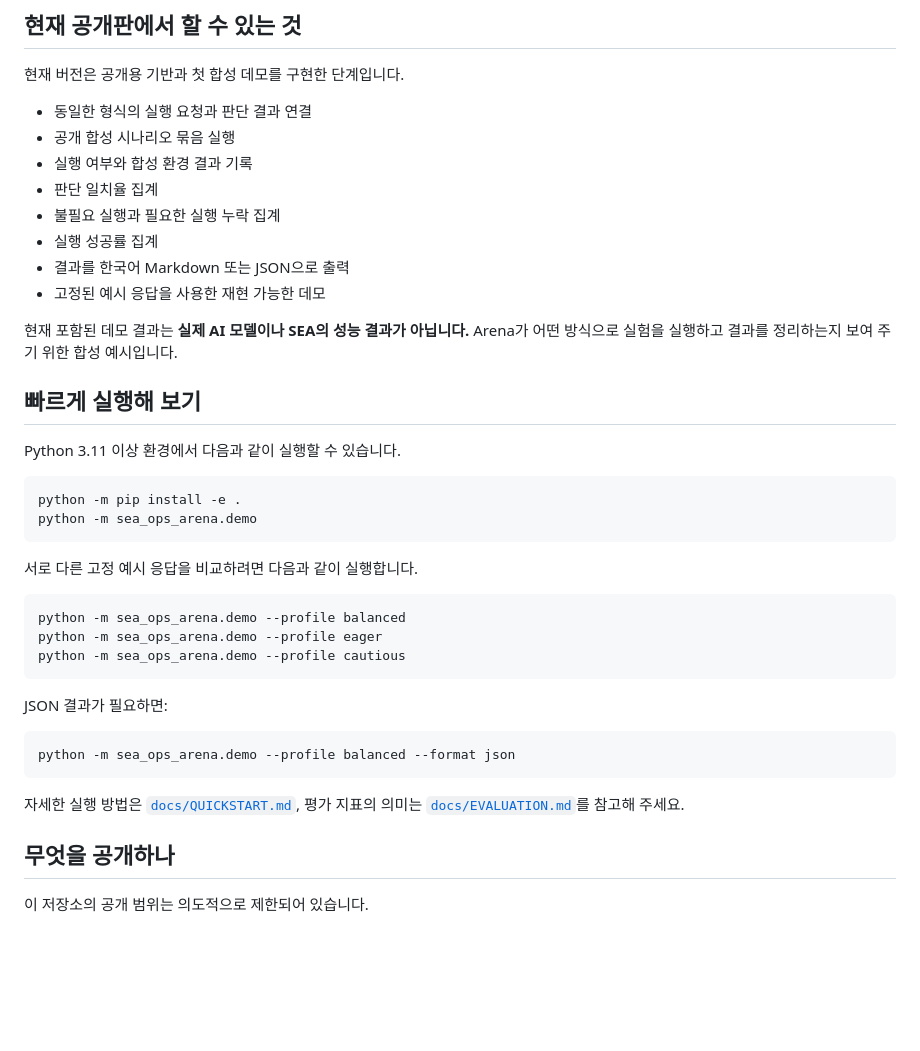
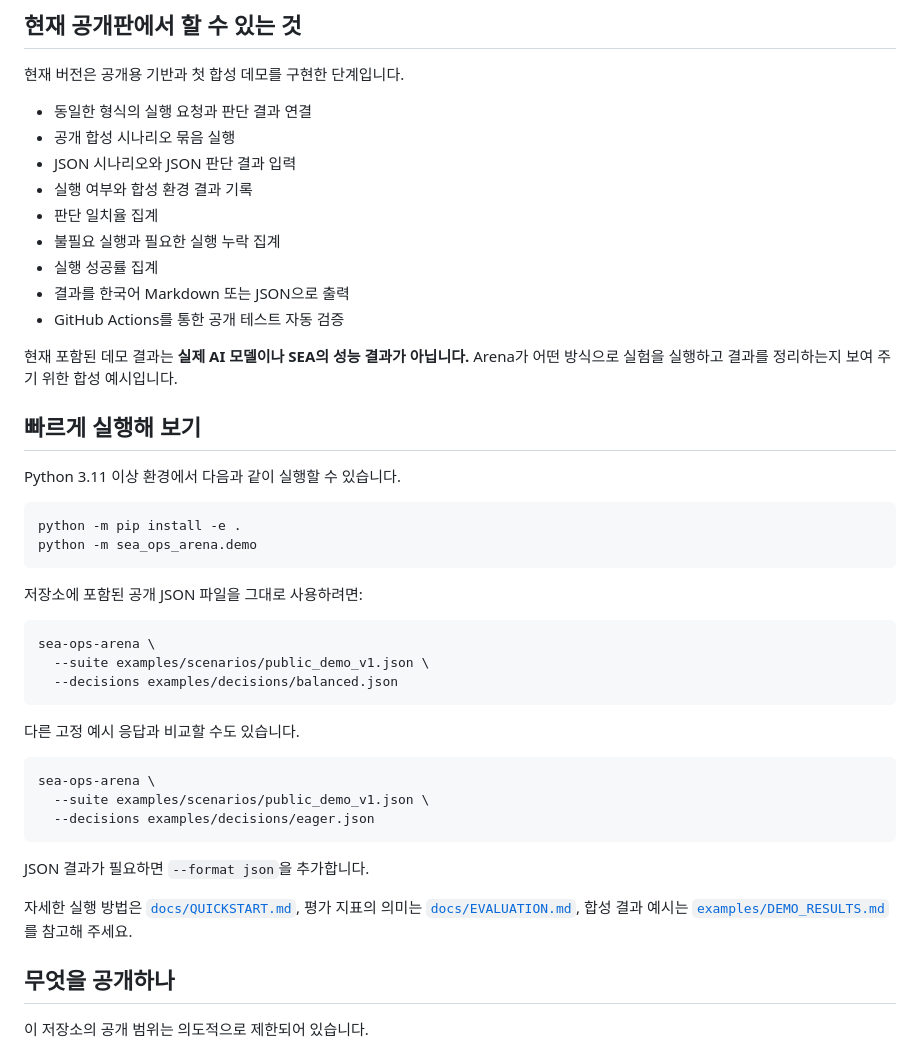
Before and after one commit to hamlet-lab/Sea-Ops-Arena-Public, a Markdown page: README.md, the part around the change. Drawn GitHub-style; blank space fills up the shorter version.

Commit message:
외부 JSON 벤치마크 실행 경로 안내

````diff
--- a/README.md
+++ b/README.md
@@ -10,12 +10,13 @@ SEA Ops Arena는 **AI가 실제 운영 환경에 영향을 주는 행동을 제
 
 - 동일한 형식의 실행 요청과 판단 결과 연결
 - 공개 합성 시나리오 묶음 실행
+- JSON 시나리오와 JSON 판단 결과 입력
 - 실행 여부와 합성 환경 결과 기록
 - 판단 일치율 집계
 - 불필요 실행과 필요한 실행 누락 집계
 - 실행 성공률 집계
 - 결과를 한국어 Markdown 또는 JSON으로 출력
-- 고정된 예시 응답을 사용한 재현 가능한 데모
+- GitHub Actions를 통한 공개 테스트 자동 검증
 
 현재 포함된 데모 결과는 **실제 AI 모델이나 SEA의 성능 결과가 아닙니다.** Arena가 어떤 방식으로 실험을 실행하고 결과를 정리하는지 보여 주기 위한 합성 예시입니다.
 
@@ -28,21 +29,25 @@ python -m pip install -e .
 python -m sea_ops_arena.demo
 ```
 
-서로 다른 고정 예시 응답을 비교하려면 다음과 같이 실행합니다.
+저장소에 포함된 공개 JSON 파일을 그대로 사용하려면:
 
 ```bash
-python -m sea_ops_arena.demo --profile balanced
-python -m sea_ops_arena.demo --profile eager
-python -m sea_ops_arena.demo --profile cautious
+sea-ops-arena \
+  --suite examples/scenarios/public_demo_v1.json \
+  --decisions examples/decisions/balanced.json
 ```
 
-JSON 결과가 필요하면:
+다른 고정 예시 응답과 비교할 수도 있습니다.
 
 ```bash
-python -m sea_ops_arena.demo --profile balanced --format json
+sea-ops-arena \
+  --suite examples/scenarios/public_demo_v1.json \
+  --decisions examples/decisions/eager.json
 ```
 
-자세한 실행 방법은 [`docs/QUICKSTART.md`](docs/QUICKSTART.md), 평가 지표의 의미는 [`docs/EVALUATION.md`](docs/EVALUATION.md)를 참고해 주세요.
+JSON 결과가 필요하면 `--format json`을 추가합니다.
+
+자세한 실행 방법은 [`docs/QUICKSTART.md`](docs/QUICKSTART.md), 평가 지표의 의미는 [`docs/EVALUATION.md`](docs/EVALUATION.md), 합성 결과 예시는 [`examples/DEMO_RESULTS.md`](examples/DEMO_RESULTS.md)를 참고해 주세요.
 
 ## 무엇을 공개하나
 
````
